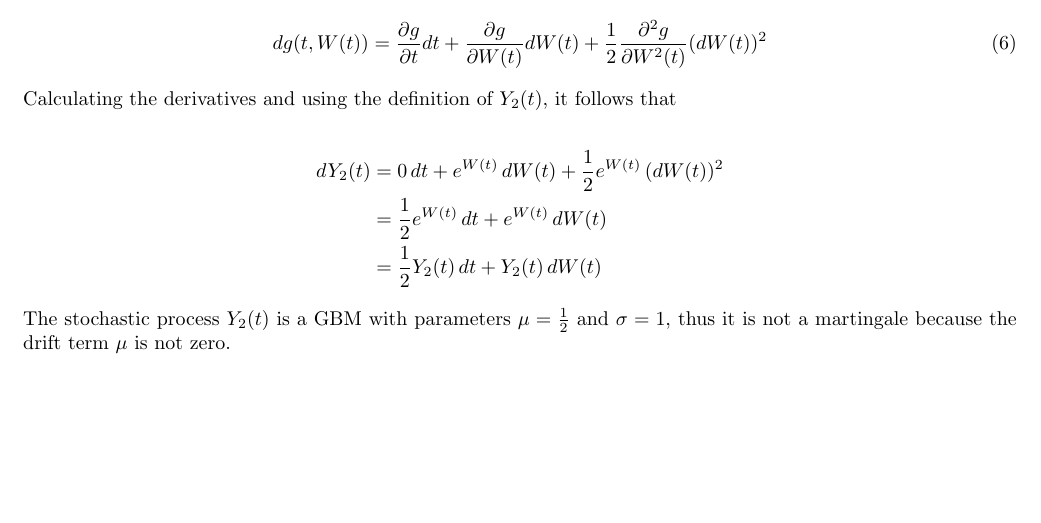
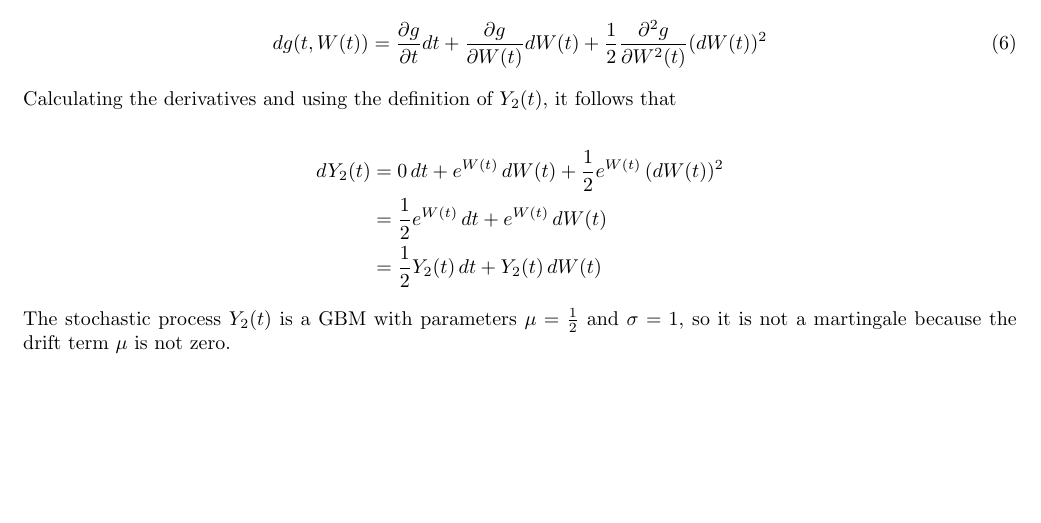
Before and after one commit to FrancescoGiraud0/ComputationalFinance, a LaTeX problem sheet (Exercise_set_01/main.tex, which reads Exercise_set_01/exercise2.tex): part of page 2 of 2, cut so that both start at the same text. Compiled offline with pdfLaTeX.

Commit message:
Updates from Overleaf

```diff
--- a/Exercise_set_01/exercise2.tex
+++ b/Exercise_set_01/exercise2.tex
@@ -54,6 +54,6 @@ dY_2(t) &= 0\,dt + e^{W(t)}\,dW(t) + \frac{1}{2}e^{W(t)}\,(dW(t))^2 \\
         &= \frac{1}{2}Y_2(t)\,dt + Y_2(t)\,dW(t)
 \end{align*}
 
-The stochastic process $Y_2(t)$ is a GBM with parameters $\mu=\frac{1}{2}$ and $\sigma=1$, thus it is not a martingale because the drift term $\mu$ is not zero.
+The stochastic process $Y_2(t)$ is a GBM with parameters $\mu=\frac{1}{2}$ and $\sigma=1$, so it is not a martingale because the drift term $\mu$ is not zero.
 
 % insert here the demonstration
```
